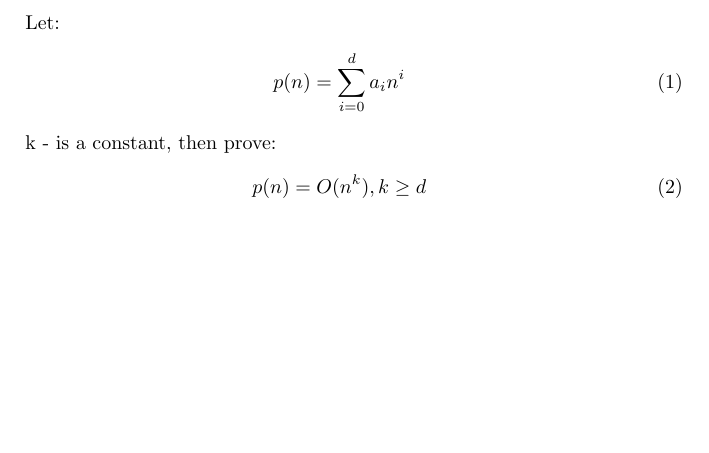
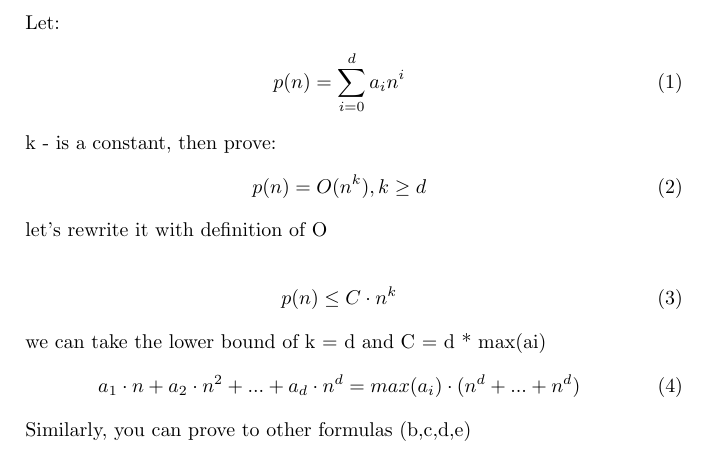
Before and after one commit to SergeyKulagin/algoritms, a LaTeX document (introduction-to-algorithms/3/problems-3.1.tex): part of the page, cut so that both start at the same text, the shorter picture padded with empty space. Compiled offline with pdfLaTeX.

Commit message:
[ITA]: problems 3.1

```diff
--- a/introduction-to-algorithms/3/problems-3.1.tex
+++ b/introduction-to-algorithms/3/problems-3.1.tex
@@ -11,4 +11,18 @@
     \begin{align}
         p(n) = O(n^k), k \geq d
     \end{align}
+
+    let's rewrite it with definition of O
+
+    \begin{align}
+        p(n) \leq C \cdot n^k
+    \end{align}
+
+    we can take the lower bound of k = d and C = d * max(ai)
+    \begin{align}
+        a_1 \cdot n + a_2 \cdot n^2 + ... + a_d \cdot n^d = max(a_i) \cdot (n^d  + ... + n^d)
+    \end{align}
+
+    Similarly, you can prove to other formulas (b,c,d,e)
+
 \end{document}
```
